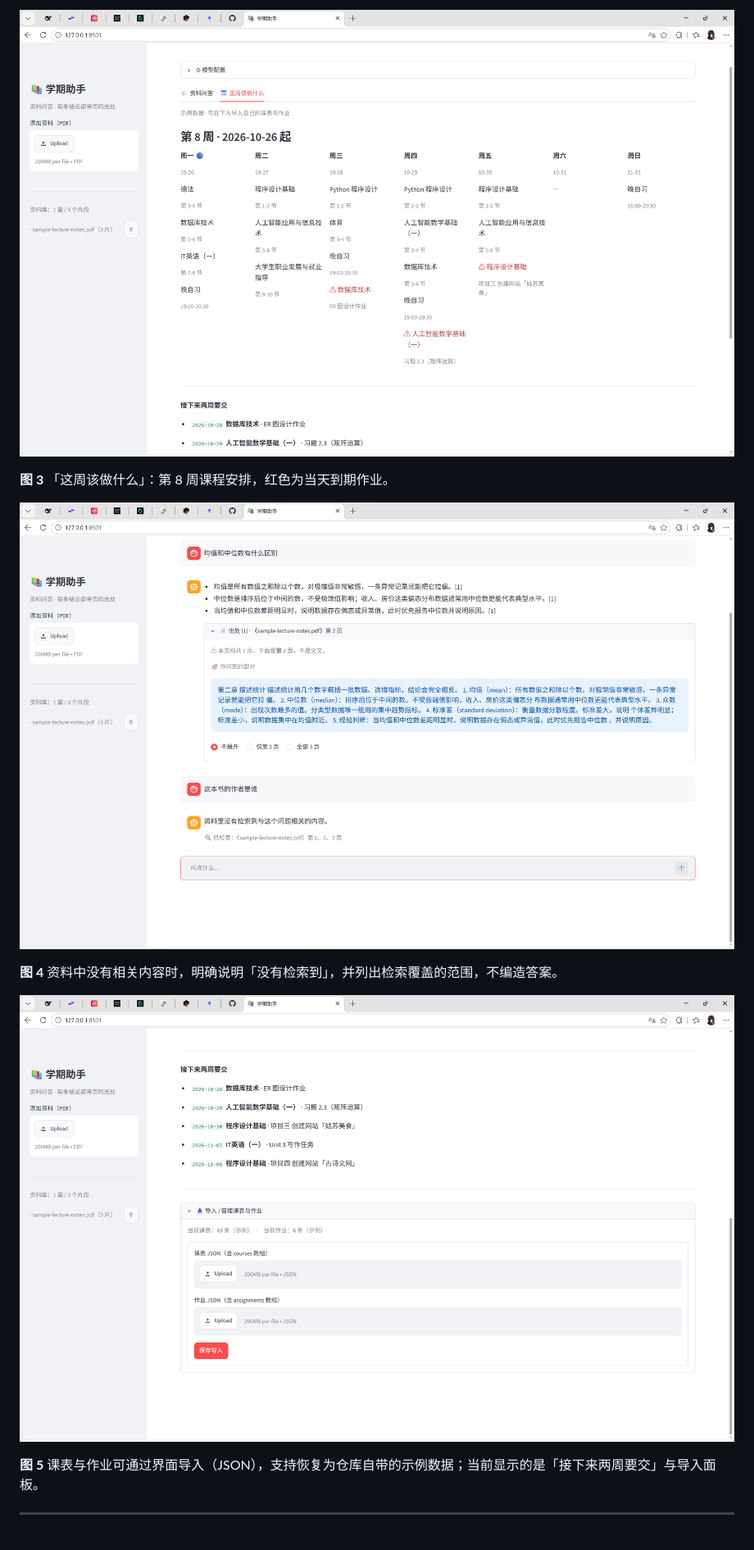
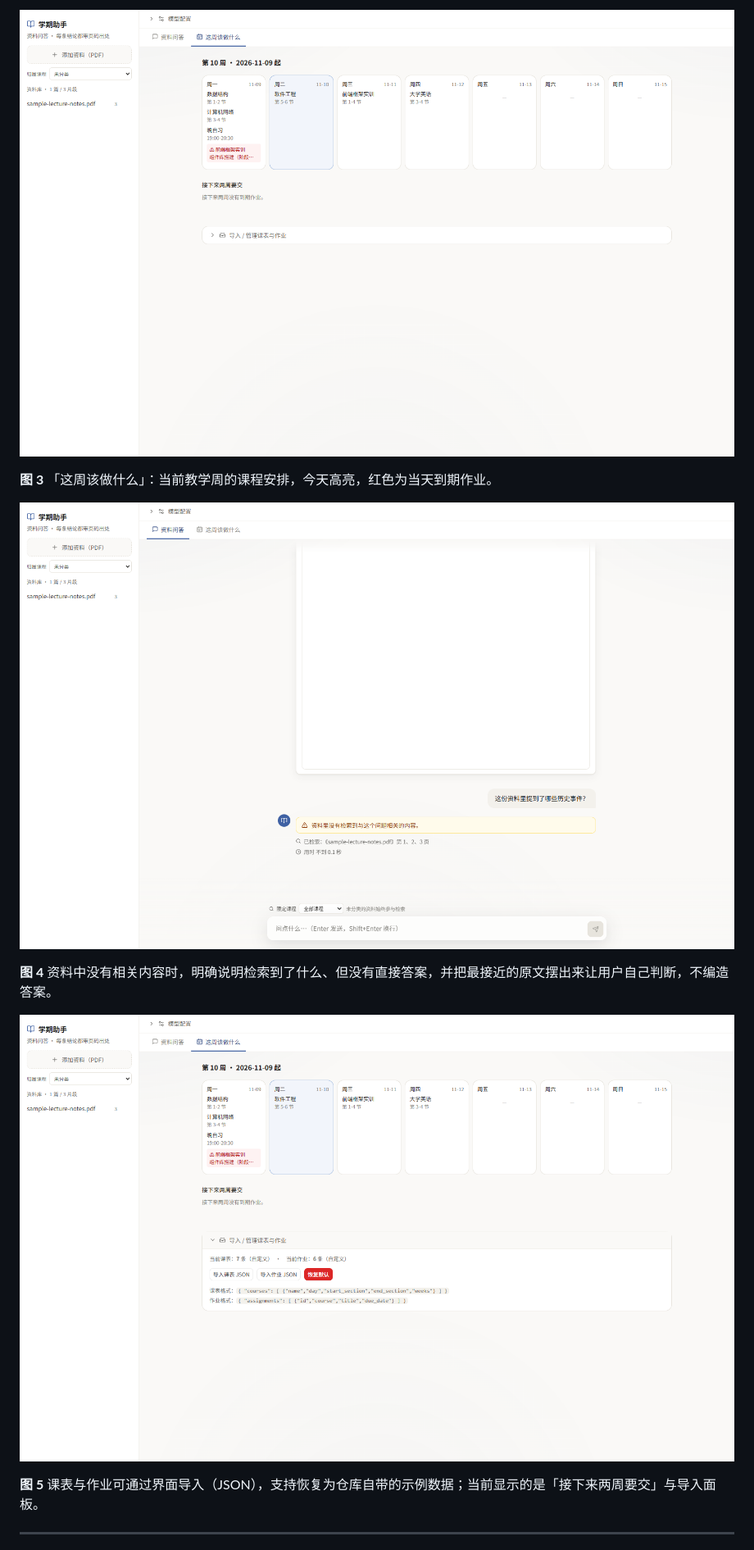
Before and after one commit to huiya07/semester-assistant, a Markdown page: docs/作品介绍.md, the part around one of its changes. Shown at 82% size. Drawn GitHub-style; pictures changed too: docs/images/03-week.png, docs/images/04-not-found.png, docs/images/05-import.png.

```diff
--- a/docs/作品介绍.md
+++ b/docs/作品介绍.md
@@ -161,11 +169,11 @@ uv run python -m backend.cli week                                   # 本周课
 
 ![图 3 周视图](images/03-week.png)
 
-**图 3** 「这周该做什么」：第 8 周课程安排，红色为当天到期作业。
+**图 3** 「这周该做什么」：当前教学周的课程安排，今天高亮，红色为当天到期作业。
 
 ![图 4 拒答提示](images/04-not-found.png)
 
-**图 4** 资料中没有相关内容时，明确说明「没有检索到」，并列出检索覆盖的范围，不编造答案。
+**图 4** 资料中没有相关内容时，明确说明检索到了什么、但没有直接答案，并把最接近的原文摆出来让用户自己判断，不编造答案。
 
 ![图 5 课表导入与管理](images/05-import.png)
 
```
Also changed, not shown: other parts of docs/作品介绍.md (+24 -15 lines), PROGRESS.md (+2 -4 lines), README.md (+17 -9 lines), docs/images/01-chat.png, docs/images/02-citation.png, 7 other files.
